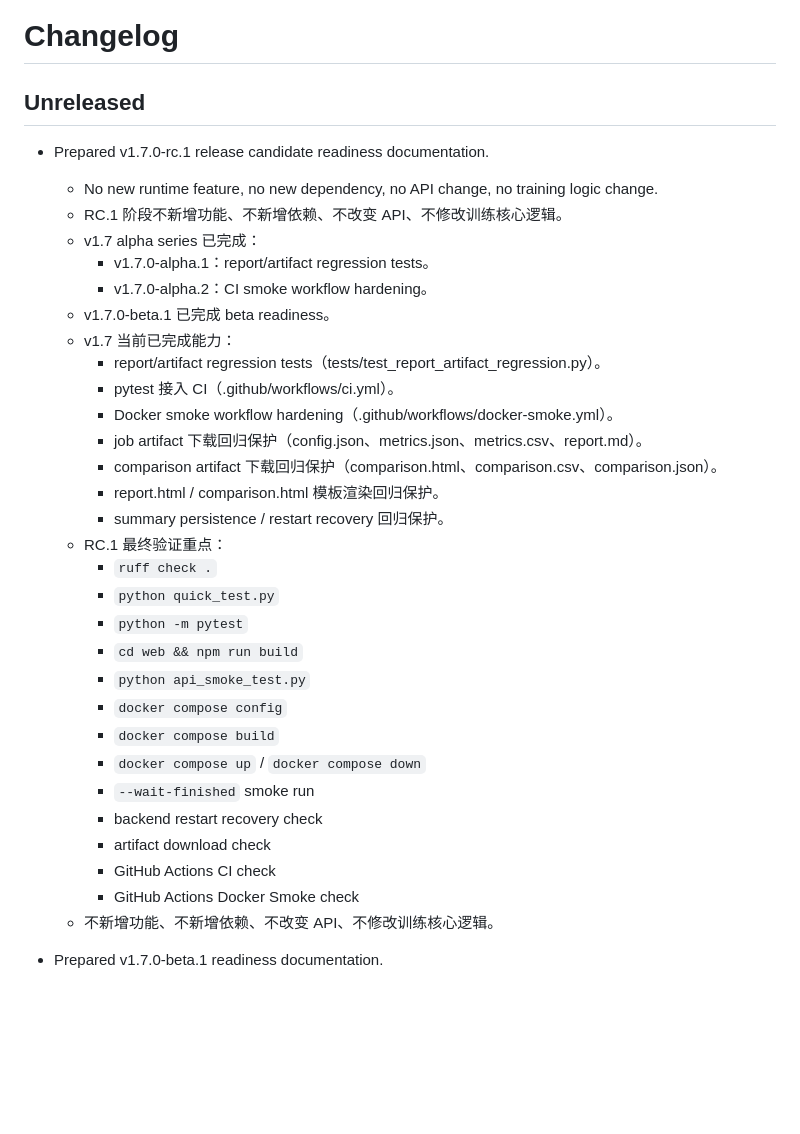
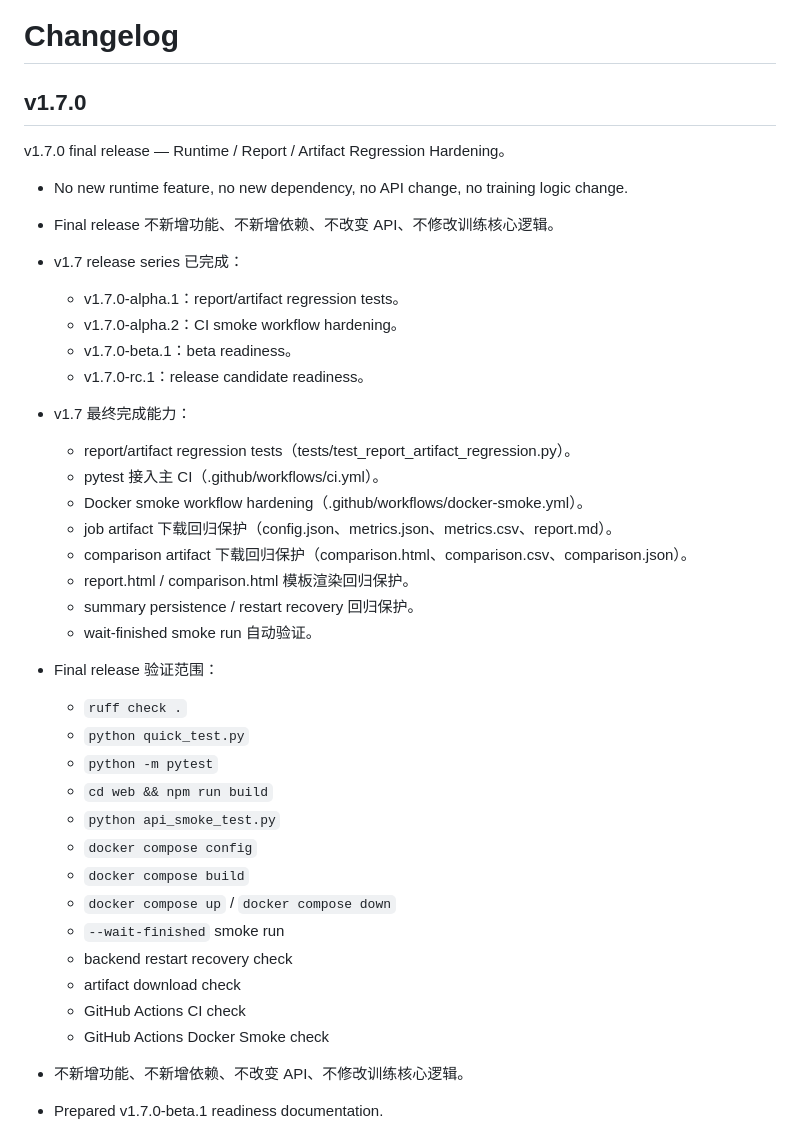
Before and after one commit to Calvin1989/FedGuardLab, a Markdown page: CHANGELOG.md, the part around the change. Rendered like a GitHub page; blank space fills up the shorter version.

```diff
--- a/CHANGELOG.md
+++ b/CHANGELOG.md
@@ -1,37 +1,40 @@
 # Changelog
 
-## Unreleased
+## v1.7.0
 
-- Prepared v1.7.0-rc.1 release candidate readiness documentation.
-  - No new runtime feature, no new dependency, no API change, no training logic change.
-  - RC.1 阶段不新增功能、不新增依赖、不改变 API、不修改训练核心逻辑。
-  - v1.7 alpha series 已完成：
-    - v1.7.0-alpha.1：report/artifact regression tests。
-    - v1.7.0-alpha.2：CI smoke workflow hardening。
-  - v1.7.0-beta.1 已完成 beta readiness。
-  - v1.7 当前已完成能力：
-    - report/artifact regression tests（tests/test_report_artifact_regression.py）。
-    - pytest 接入 CI（.github/workflows/ci.yml）。
-    - Docker smoke workflow hardening（.github/workflows/docker-smoke.yml）。
-    - job artifact 下载回归保护（config.json、metrics.json、metrics.csv、report.md）。
-    - comparison artifact 下载回归保护（comparison.html、comparison.csv、comparison.json）。
-    - report.html / comparison.html 模板渲染回归保护。
-    - summary persistence / restart recovery 回归保护。
-  - RC.1 最终验证重点：
-    - `ruff check .`
-    - `python quick_test.py`
-    - `python -m pytest`
-    - `cd web && npm run build`
-    - `python api_smoke_test.py`
-    - `docker compose config`
-    - `docker compose build`
-    - `docker compose up` / `docker compose down`
-    - `--wait-finished` smoke run
-    - backend restart recovery check
-    - artifact download check
-    - GitHub Actions CI check
-    - GitHub Actions Docker Smoke check
-  - 不新增功能、不新增依赖、不改变 API、不修改训练核心逻辑。
+v1.7.0 final release — Runtime / Report / Artifact Regression Hardening。
+
+- No new runtime feature, no new dependency, no API change, no training logic change.
+- Final release 不新增功能、不新增依赖、不改变 API、不修改训练核心逻辑。
+- v1.7 release series 已完成：
+  - v1.7.0-alpha.1：report/artifact regression tests。
+  - v1.7.0-alpha.2：CI smoke workflow hardening。
+  - v1.7.0-beta.1：beta readiness。
+  - v1.7.0-rc.1：release candidate readiness。
+- v1.7 最终完成能力：
+  - report/artifact regression tests（tests/test_report_artifact_regression.py）。
+  - pytest 接入主 CI（.github/workflows/ci.yml）。
+  - Docker smoke workflow hardening（.github/workflows/docker-smoke.yml）。
+  - job artifact 下载回归保护（config.json、metrics.json、metrics.csv、report.md）。
+  - comparison artifact 下载回归保护（comparison.html、comparison.csv、comparison.json）。
+  - report.html / comparison.html 模板渲染回归保护。
+  - summary persistence / restart recovery 回归保护。
+  - wait-finished smoke run 自动验证。
+- Final release 验证范围：
+  - `ruff check .`
+  - `python quick_test.py`
+  - `python -m pytest`
+  - `cd web && npm run build`
+  - `python api_smoke_test.py`
+  - `docker compose config`
+  - `docker compose build`
+  - `docker compose up` / `docker compose down`
+  - `--wait-finished` smoke run
+  - backend restart recovery check
+  - artifact download check
+  - GitHub Actions CI check
+  - GitHub Actions Docker Smoke check
+- 不新增功能、不新增依赖、不改变 API、不修改训练核心逻辑。
 
 - Prepared v1.7.0-beta.1 readiness documentation.
   - No new runtime feature, no new dependency, no API change, no training logic change.
```
Also changed, not shown: docs/roadmap.md (+47 -41 lines).
